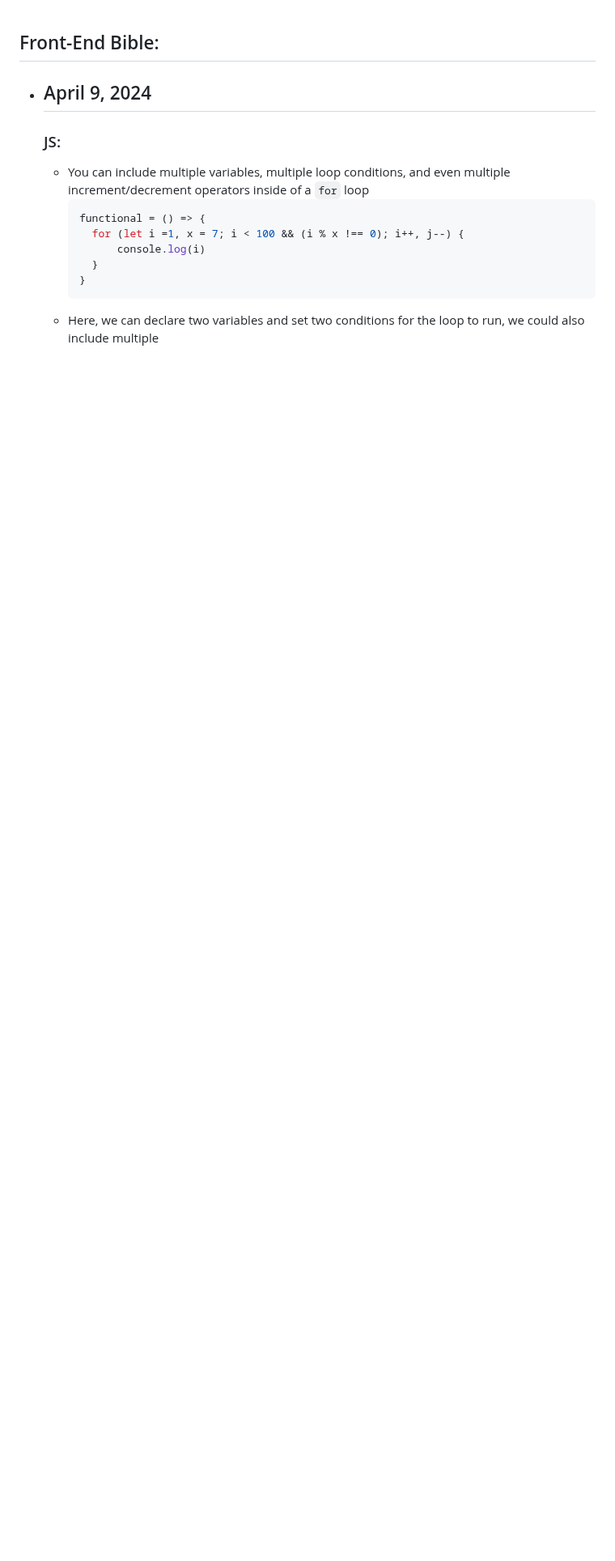
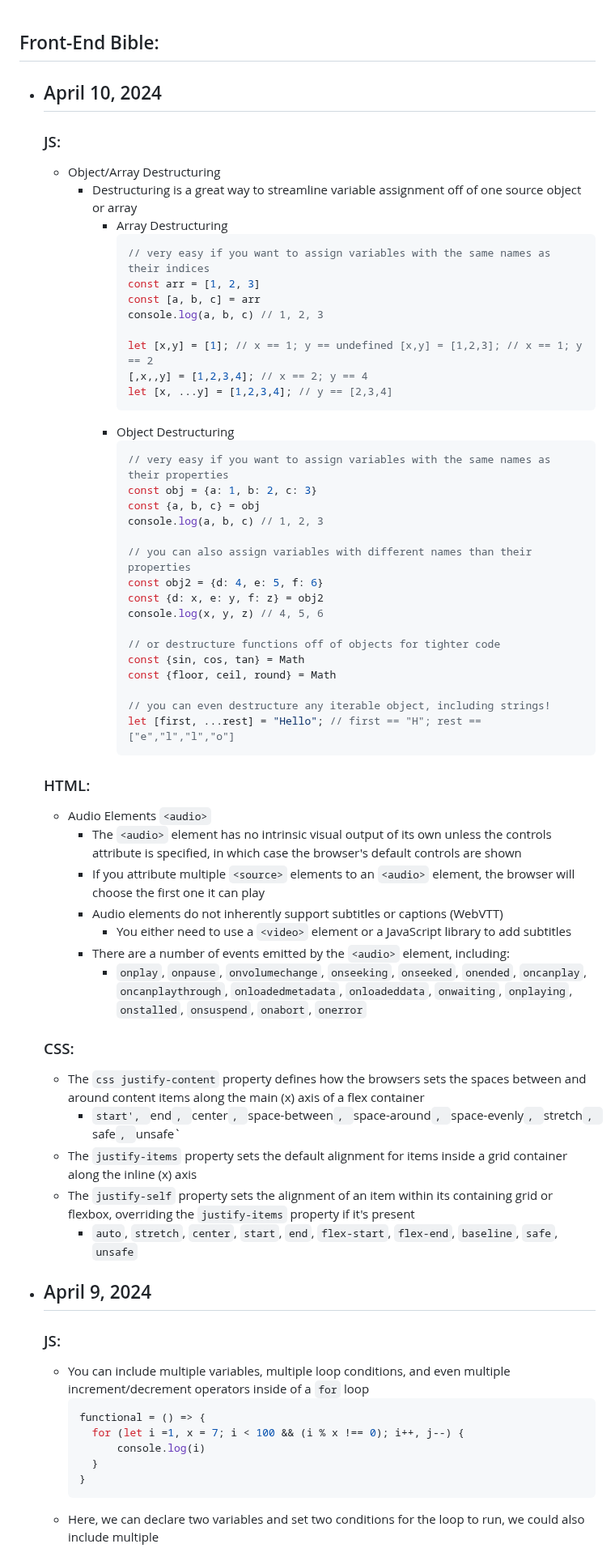
Before and after one commit to michaelgattas/frontend-bible, a Markdown page: frontend-bible.md, the part around one of its changes. Shown at 81% size. Rendered like a GitHub page; blank space fills up the shorter version.

Commit message:
4/10/2024

````diff
--- a/frontend-bible.md
+++ b/frontend-bible.md
@@ -1,5 +1,53 @@
 ## Front-End Bible:
 
+* ## April 10, 2024
+  ### JS:
+  * Object/Array Destructuring
+    * Destructuring is a great way to streamline variable assignment off of one source object or array
+      * Array Destructuring
+        ```javascript
+        // very easy if you want to assign variables with the same names as their indices
+        const arr = [1, 2, 3]
+        const [a, b, c] = arr
+        console.log(a, b, c) // 1, 2, 3
+
+        let [x,y] = [1]; // x == 1; y == undefined [x,y] = [1,2,3]; // x == 1; y == 2
+        [,x,,y] = [1,2,3,4]; // x == 2; y == 4
+        let [x, ...y] = [1,2,3,4]; // y == [2,3,4]
+        ```
+      * Object Destructuring
+        ```javascript
+        // very easy if you want to assign variables with the same names as their properties
+        const obj = {a: 1, b: 2, c: 3}
+        const {a, b, c} = obj
+        console.log(a, b, c) // 1, 2, 3
+
+        // you can also assign variables with different names than their properties
+        const obj2 = {d: 4, e: 5, f: 6}
+        const {d: x, e: y, f: z} = obj2
+        console.log(x, y, z) // 4, 5, 6
+
+        // or destructure functions off of objects for tighter code
+        const {sin, cos, tan} = Math
+        const {floor, ceil, round} = Math
+
+        // you can even destructure any iterable object, including strings!
+        let [first, ...rest] = "Hello"; // first == "H"; rest == ["e","l","l","o"]
+        ```
+  ### HTML:
+  * Audio Elements `<audio>`
+    * The `<audio>` element has no intrinsic visual output of its own unless the controls attribute is specified, in which case the browser's default controls are shown
+    * If you attribute multiple `<source>` elements to an `<audio>` element, the browser will choose the first one it can play
+    * Audio elements do not inherently support subtitles or captions (WebVTT)
+      * You either need to use a `<video>` element or a JavaScript library to add subtitles
+    * There are a number of events emitted by the `<audio>` element, including:
+      * `onplay`, `onpause`, `onvolumechange`, `onseeking`, `onseeked`, `onended`, `oncanplay`, `oncanplaythrough`, `onloadedmetadata`, `onloadeddata`, `onwaiting`, `onplaying`, `onstalled`, `onsuspend`, `onabort`, `onerror`
+  ### CSS:
+  * The `css justify-content` property defines how the browsers sets the spaces between and around content items along the main (x) axis of a flex container
+    * `start', `end`, `center`, `space-between`, `space-around`, `space-evenly`, `stretch`, `safe`, `unsafe`
+  * The `justify-items` property sets the default alignment for items inside a grid container along the inline (x) axis
+  * The `justify-self` property sets the alignment of an item within its containing grid or flexbox, overriding the `justify-items` property if it's present
+    * `auto`, `stretch`, `center`, `start`, `end`, `flex-start`, `flex-end`, `baseline`, `safe`, `unsafe`
 
 * ## April 9, 2024
   ### JS:
````
Also changed, not shown: other parts of frontend-bible.md (+1 -1 lines).
